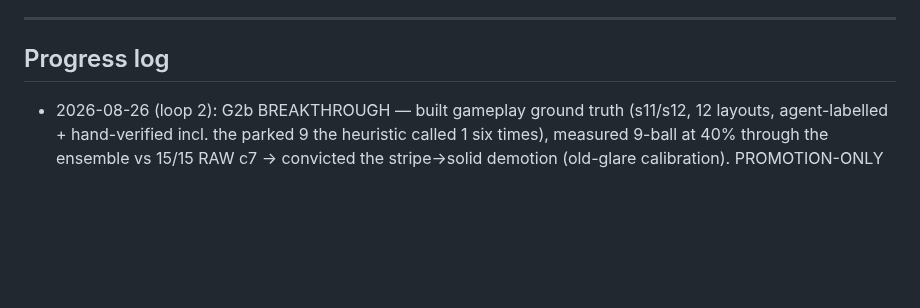
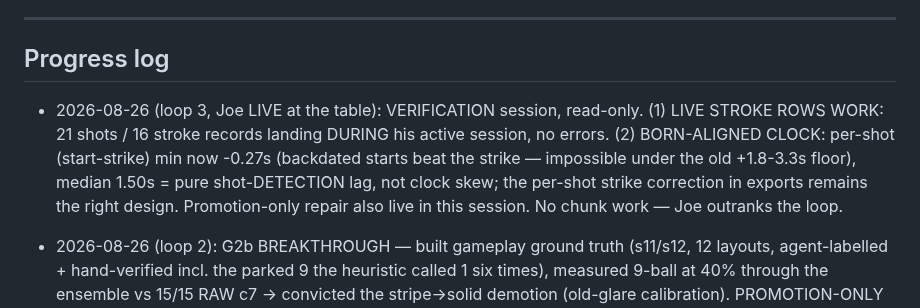
Before and after one commit to CaulfieldEngineering/BilliardsTrainer, a Markdown page: docs/GOALS.md, the part around the change. Rendered like a GitHub page; blank space fills up the shorter version.

Commit message:
GOALS: loop 3 — live verification passed during Joe's session
Co-Authored-By: Claude Fable 5 <noreply@anthropic.com>

```diff
--- a/docs/GOALS.md
+++ b/docs/GOALS.md
@@ -129,6 +129,7 @@ Rounds continue with Joe's visual feedback as the gate.
 ---
 
 ## Progress log
+- 2026-08-26 (loop 3, Joe LIVE at the table): VERIFICATION session, read-only. (1) LIVE STROKE ROWS WORK: 21 shots / 16 stroke records landing DURING his active session, no errors. (2) BORN-ALIGNED CLOCK: per-shot (start-strike) min now -0.27s (backdated starts beat the strike — impossible under the old +1.8-3.3s floor), median 1.50s = pure shot-DETECTION lag, not clock skew; the per-shot strike correction in exports remains the right design. Promotion-only repair also live in this session. No chunk work — Joe outranks the loop.
 - 2026-08-26 (loop 2): G2b BREAKTHROUGH — built gameplay ground truth (s11/s12, 12 layouts, agent-labelled + hand-verified incl. the parked 9 the heuristic called 1 six times), measured 9-ball at 40% through the ensemble vs 15/15 RAW c7 -> convicted the stripe->solid demotion (old-glare calibration). PROMOTION-ONLY repair shipped, three-set gate: GAMEPLAY 100% overall (9: 40->100), racks 83->84, old-era archive 95->94 accepted. 535 tests; 3 contract guards; app restarted. G2b gameplay baseline: stripes 100% (n=15). Labels also feed c8.
 - 2026-08-26 (loop): PAIRING FIX ATTEMPTED AND DECLINED with full instrumentation: failure split = 27 identifier-misses + 13 neighbour-pairings + 4 model errors (pair distances bimodal 0.1r/2r — radius widening would MIS-name, correctly avoided). Zoom-rescue measured dead at both geometries (3.5r upscale: 0/7 hits; native-640 window: 1/40 recovered) — identifier CLUSTER RECALL is intrinsic, not a plumbing fix. REFRAME: the 52% new-era stripe number describes RACK SCENES (the mined frames); live gameplay is scattered positions where corpus metrics are healthy (id_hops 1.29/1k GREEN, oog -18%). G2b needs a gameplay-representative frame set; cluster recall waits on c8 with dense training data. Reverted; no code shipped.
 - 2026-08-25 (loop 8): G2b RE-DIAGNOSED via elimination chain: (1) temporal votes — raw c7 reads settled new-era 9s PERFECTLY (24/24 on 9/9 balls); (2) era split — new-era frames score WORSE through the ensemble (9=52%) than old (73%); (3) stripe-repair on/off + tick-cache both exonerated; (4) DECISIVE: raw identifier on the SAME new-era PNGs = 9:94%, stripes:94%, overall:92% vs ensemble's 52/52/83. THE ENSEMBLE'S FIND-THEN-PAIR PLUMBING loses ~40pts on dense layouts — the model is fine; c8 is NOT the fix. Next chunk: instrument+fix the pairing (radius/offset in clusters), gate on these same frames + the corpus. Research session, no code shipped.
```
